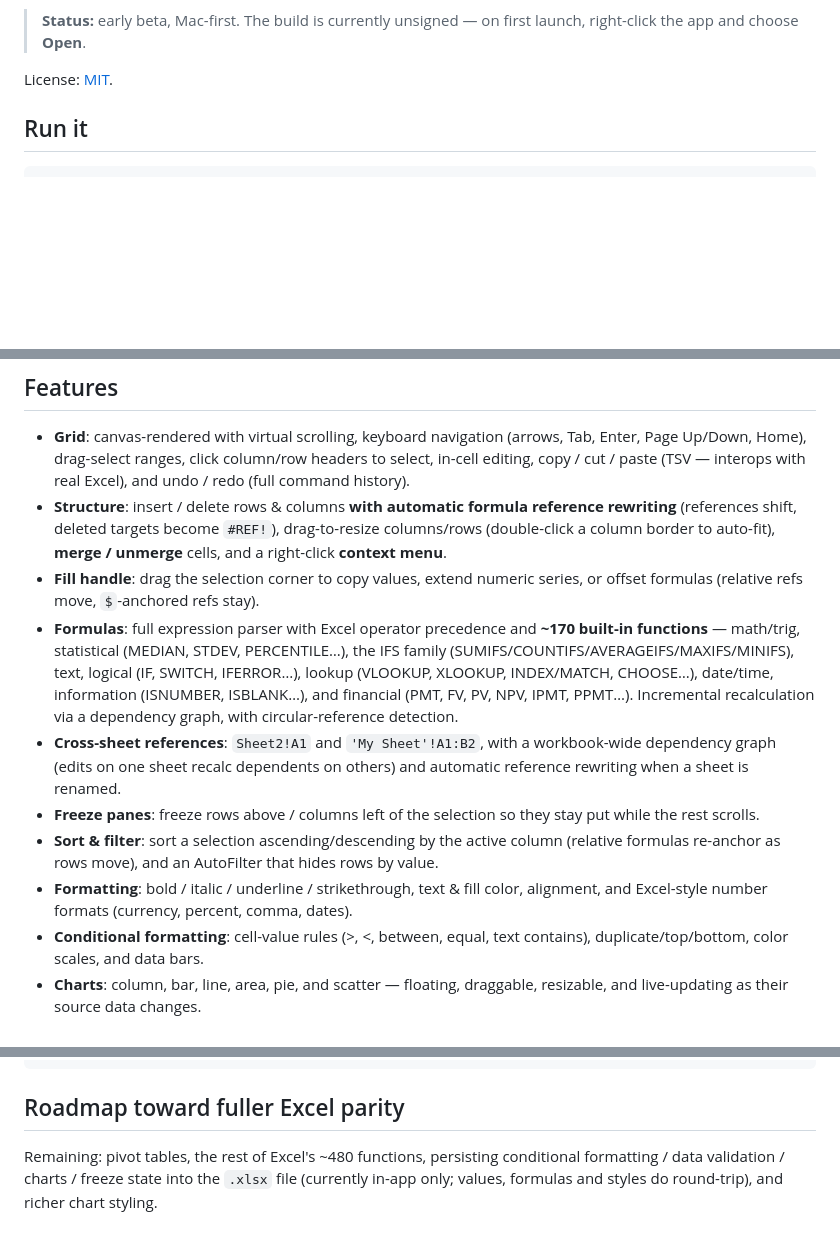
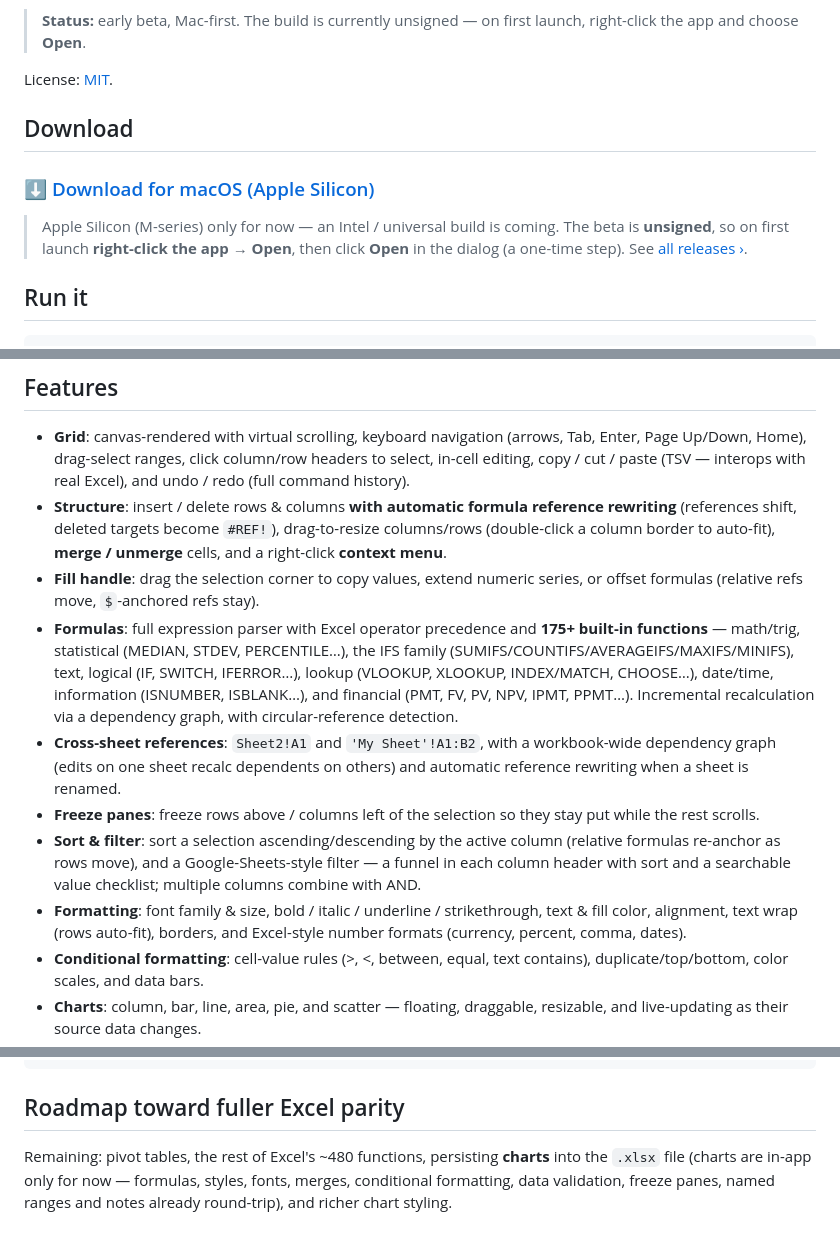
Before and after one commit to Bedduworkable/boringsheets, a Markdown page: README.md, 3 parts joined by grey strips. GitHub-like rendering; blank space fills up the shorter version.

Commit message:
docs: add badges, download section, and accuracy fixes to README
- Add License / latest-release / downloads / platform badges (downloads badge
  surfaces the public download count)
- Add a Download section linking the GitHub release (Apple Silicon + Gatekeeper note)
- Correct the roadmap: conditional formatting, data validation, freeze, named
  ranges and notes already persist to .xlsx; only charts remain in-app
- Align function count (175+), update filter and formatting feature descriptions

Co-Authored-By: Claude Opus 4.8 (1M context) <noreply@anthropic.com>

```diff
--- a/README.md
+++ b/README.md
@@ -17,6 +22,13 @@ existing library. Built on Electron. Mac-first; Windows planned.
 > launch, right-click the app and choose **Open**.
 
 License: [MIT](LICENSE).
+
+## Download
+
+### ⬇ [Download for macOS (Apple Silicon)](https://github.com/Bedduworkable/boringsheets/releases/latest)
+
+> Apple Silicon (M-series) only for now — an Intel / universal build is coming.
+> The beta is **unsigned**, so on first launch **right-click the app → Open**, then click **Open** in the dialog (a one-time step). See [all releases ›](https://github.com/Bedduworkable/boringsheets/releases).
 
 ## Run it
 
@@ -45,7 +57,7 @@ npm start          # launch the built app
 - **Fill handle**: drag the selection corner to copy values, extend numeric
   series, or offset formulas (relative refs move, `$`-anchored refs stay).
 - **Formulas**: full expression parser with Excel operator precedence and
-  **~170 built-in functions** — math/trig, statistical (MEDIAN, STDEV,
+  **175+ built-in functions** — math/trig, statistical (MEDIAN, STDEV,
   PERCENTILE…), the IFS family (SUMIFS/COUNTIFS/AVERAGEIFS/MAXIFS/MINIFS),
   text, logical (IF, SWITCH, IFERROR…), lookup (VLOOKUP, XLOOKUP, INDEX/MATCH,
   CHOOSE…), date/time, information (ISNUMBER, ISBLANK…), and financial
@@ -57,10 +69,12 @@ npm start          # launch the built app
 - **Freeze panes**: freeze rows above / columns left of the selection so they
   stay put while the rest scrolls.
 - **Sort & filter**: sort a selection ascending/descending by the active column
-  (relative formulas re-anchor as rows move), and an AutoFilter that hides rows
-  by value.
-- **Formatting**: bold / italic / underline / strikethrough, text & fill color,
-  alignment, and Excel-style number formats (currency, percent, comma, dates).
+  (relative formulas re-anchor as rows move), and a Google-Sheets-style filter —
+  a funnel in each column header with sort and a searchable value checklist;
+  multiple columns combine with AND.
+- **Formatting**: font family & size, bold / italic / underline / strikethrough,
+  text & fill color, alignment, text wrap (rows auto-fit), borders, and
+  Excel-style number formats (currency, percent, comma, dates).
 - **Conditional formatting**: cell-value rules (>, <, between, equal, text
   contains), duplicate/top/bottom, color scales, and data bars.
 - **Charts**: column, bar, line, area, pie, and scatter — floating, draggable,
@@ -94,7 +108,7 @@ npx esbuild test/engine.test.ts --bundle --platform=node --format=cjs --outfile=
 
 ## Roadmap toward fuller Excel parity
 
-Remaining: pivot tables, the rest of Excel's ~480 functions, persisting
-conditional formatting / data validation / charts / freeze state into the
-`.xlsx` file (currently in-app only; values, formulas and styles do round-trip),
-and richer chart styling.
+Remaining: pivot tables, the rest of Excel's ~480 functions, persisting **charts**
+into the `.xlsx` file (charts are in-app only for now — formulas, styles, fonts,
+merges, conditional formatting, data validation, freeze panes, named ranges and
+notes already round-trip), and richer chart styling.
```
Also changed, not shown: other parts of README.md (+5 -0 lines).
